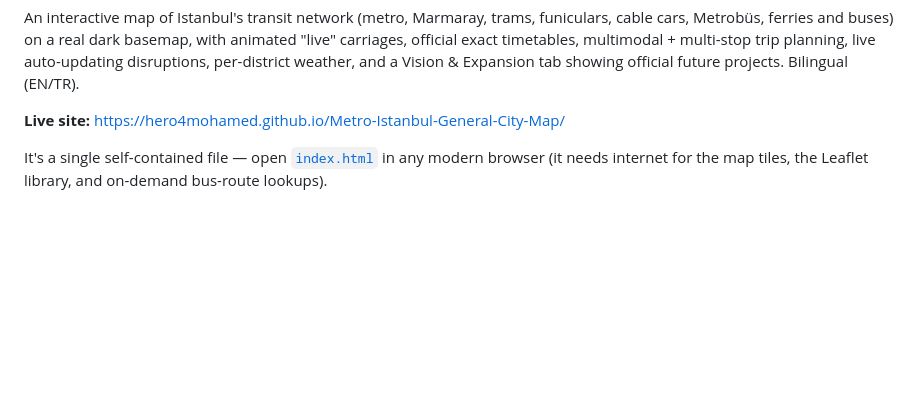
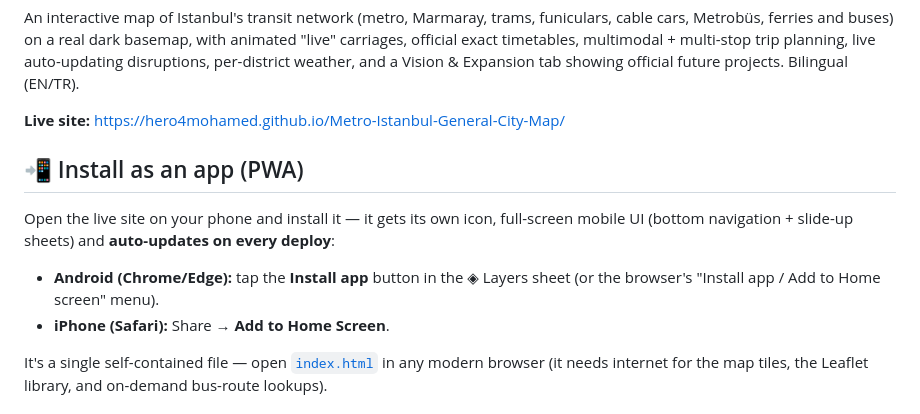
Before and after one commit to Hero4mohamed/Metro-Istanbul-General-City-Map, a Markdown page: README.md, the part around the change. Rendered like a GitHub page; blank space fills up the shorter version.

```diff
--- a/README.md
+++ b/README.md
@@ -15,6 +15,13 @@ auto-updating disruptions, per-district weather, and a Vision & Expansion tab sh
 official future projects. Bilingual (EN/TR).
 
 **Live site:** https://hero4mohamed.github.io/Metro-Istanbul-General-City-Map/
+
+## 📲 Install as an app (PWA)
+Open the live site on your phone and install it — it gets its own icon, full-screen
+mobile UI (bottom navigation + slide-up sheets) and **auto-updates on every deploy**:
+- **Android (Chrome/Edge):** tap the **Install app** button in the ◈ Layers sheet
+  (or the browser's "Install app / Add to Home screen" menu).
+- **iPhone (Safari):** Share → **Add to Home Screen**.
 
 It's a single self-contained file — open [`index.html`](index.html) in any modern
 browser (it needs internet for the map tiles, the Leaflet library, and on-demand
```
Also changed, not shown: assets/apple-touch-icon.png (added), assets/icon-192.png (added), assets/icon-512.png (added), assets/icon-maskable-512.png (added), 7 other files.
